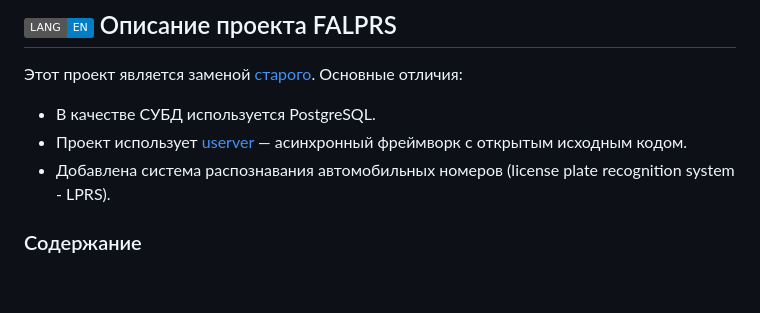
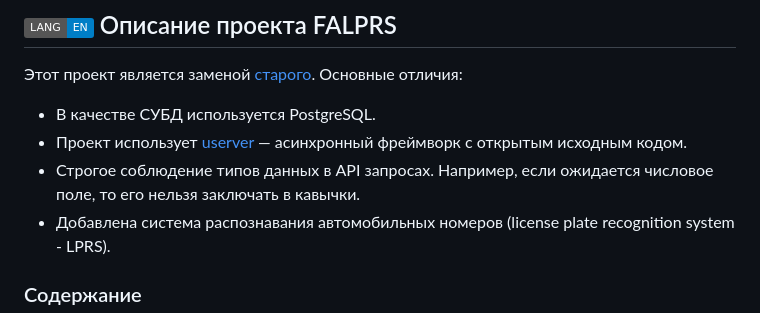
Before and after one commit to rosteleset/falprs, a Markdown page: README_ru.md, the part around the change. Drawn GitHub-style; badges without logos; blank space fills up the shorter version.

Commit message:
Update main differences section in readme files

```diff
--- a/README_ru.md
+++ b/README_ru.md
@@ -2,6 +2,7 @@
 Этот проект является заменой [старого](https://github.com/rosteleset/frs). Основные отличия:
 * В качестве СУБД используется PostgreSQL.
 * Проект использует [userver](https://github.com/userver-framework/userver) — асинхронный фреймворк с открытым исходным кодом.
+* Строгое соблюдение типов данных в API запросах. Например, если ожидается числовое поле, то его нельзя заключать в кавычки.
 * Добавлена система распознавания автомобильных номеров (license plate recognition system - LPRS).
 
 ### Содержание
```
Also changed, not shown: README.md (+1 -0 lines).
